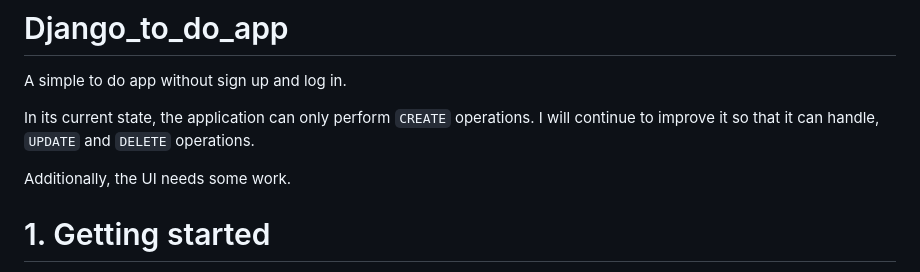
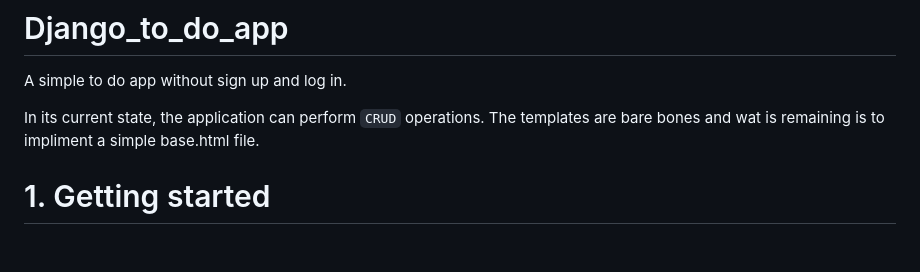
Before and after one commit to KayongoYongo/Django_to_do_app, a Markdown page: README.md, the part around the change. Rendered like a GitHub page; blank space fills up the shorter version.

Commit message:
Updated my README

```diff
--- a/README.md
+++ b/README.md
@@ -1,10 +1,8 @@
 # Django_to_do_app
 A simple to do app without sign up and log in.
 
-In its current state, the application can only perform `CREATE` operations. I will continue to improve it so that it can handle,
-`UPDATE` and `DELETE` operations.
-
-Additionally, the UI needs some work.
+In its current state, the application can perform `CRUD` operations. The templates are bare bones and wat is remaining is to
+impliment a simple base.html file.
 
 # 1. Getting started
 To get started, type this in the command line:
```
